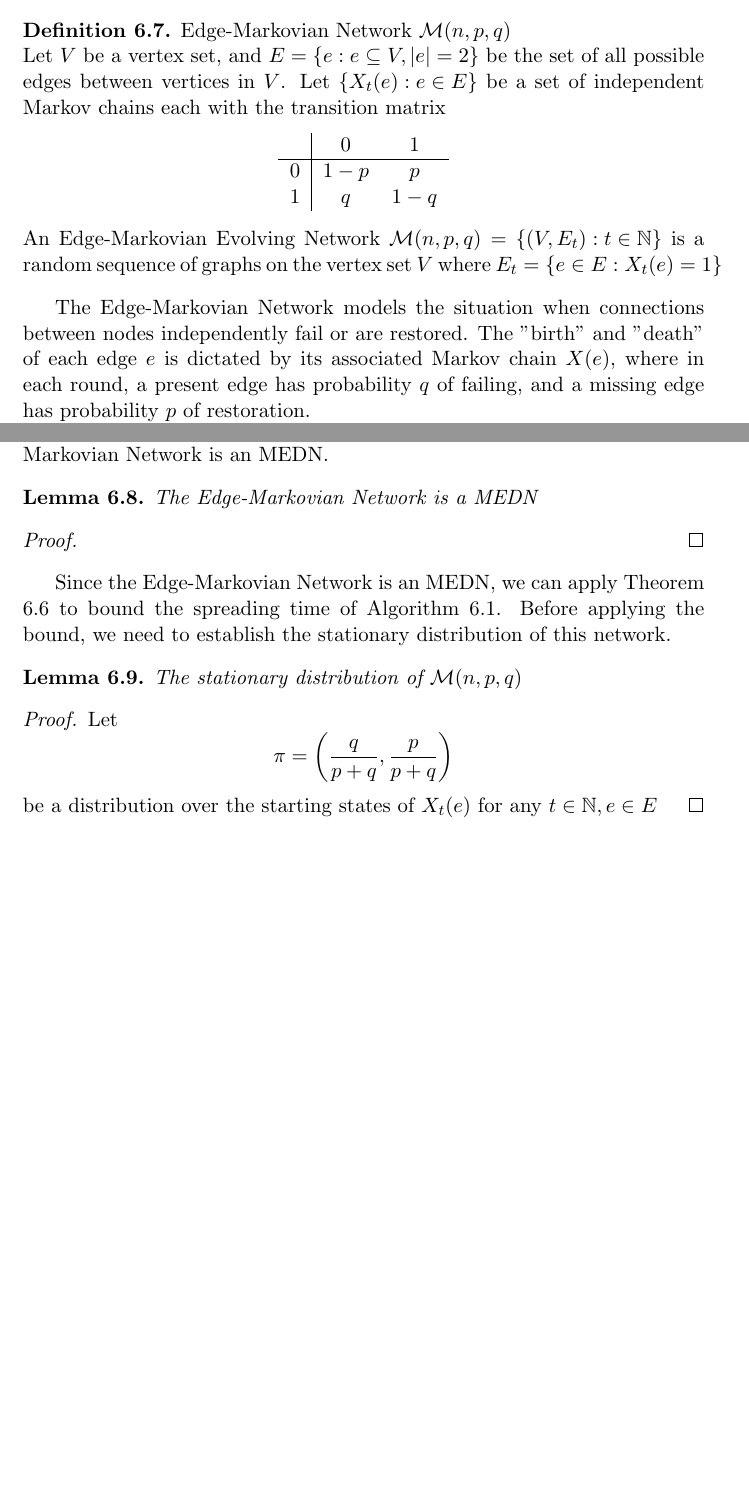
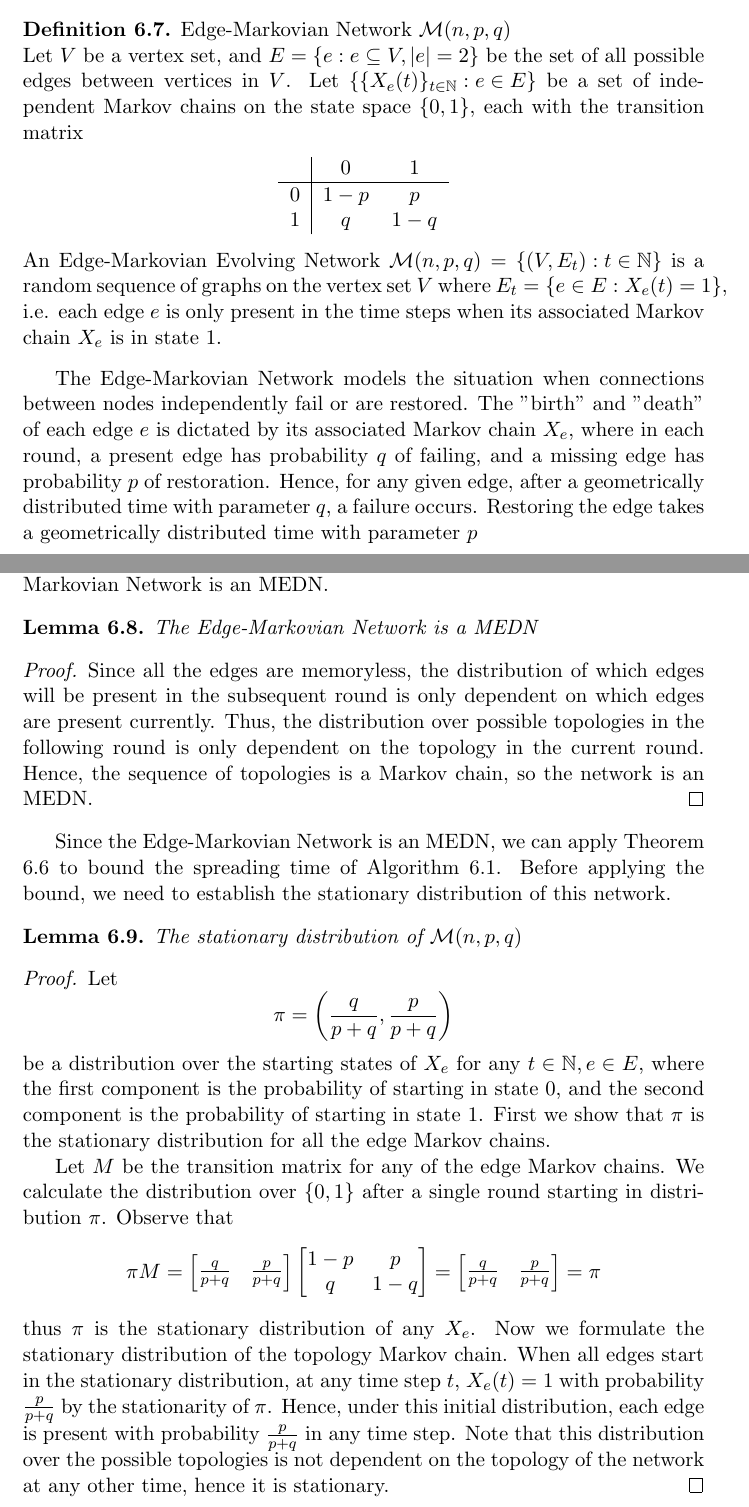
Before and after one commit to LucasOJ/maths-project, a LaTeX thesis (dissertation/dissertation.tex, which reads dissertation/sections/SyncFloodingBound.tex): two parts of pages 39 and 40 of 43 before the commit and two parts of pages 39 and 40 of 44 after it, joined at a grey line, cut so that both start at the same text, the shorter picture padded with empty space. Compiled offline with pdfLaTeX.

Commit message:
Started Edge-Markovian stationarity proof

```diff
--- a/dissertation/sections/SyncFloodingBound.tex
+++ b/dissertation/sections/SyncFloodingBound.tex
@@ -263,7 +263,7 @@ First, we introduce and motivate the model.
 
 	\noindent
 	Let $V$ be a vertex set, and $E = \left\{e : e \subseteq V, |e| = 2 \right\}$ be the set of all possible edges between vertices in $V$.
-	Let $\left\{X_t(e) : e \in E \right\}$ be a set of independent Markov chains each with the transition matrix
+	Let $\left\{\{X_e(t)\}_{t \in \mathbb{N}} : e \in E \right\}$ be a set of independent Markov chains on the state space $\{0,1\}$, each with the transition matrix
 	\begin{center}
 		\begin{tabular}{ c | c c }
 		   & 0     & 1 \\
@@ -272,7 +272,7 @@ First, we introduce and motivate the model.
 		 1 & $q$     & $1 - q$
 		\end{tabular}
 	\end{center}
-	An Edge-Markovian Evolving Network $\mathcal{M}(n, p, q) = \left\{(V, E_t) : t \in \mathbb{N} \right\}$ is a random sequence of graphs on the vertex set $V$ where $E_t = \left\{ e \in E : X_t(e) = 1 \right\}$
+	An Edge-Markovian Evolving Network $\mathcal{M}(n, p, q) = \left\{(V, E_t) : t \in \mathbb{N} \right\}$ is a random sequence of graphs on the vertex set $V$ where $E_t = \left\{ e \in E : X_e(t) = 1 \right\}$, i.e. each edge $e$ is only present in the time steps when its associated Markov chain $X_e$ is in state 1.
 \end{definition}
-The Edge-Markovian Network models the situation when connections between nodes independently fail or are restored. The "birth" and "death" of each edge $e$ is dictated by its associated Markov chain $X(e)$, where in each round, a present edge has probability $q$ of failing, and a missing edge has probability $p$ of restoration. % TODO: WHAT DO FAILING AND RESTORATION MEAN
+The Edge-Markovian Network models the situation when connections between nodes independently fail or are restored. The "birth" and "death" of each edge $e$ is dictated by its associated Markov chain $X_e$, where in each round, a present edge has probability $q$ of failing, and a missing edge has probability $p$ of restoration. Hence, for any given edge, after a geometrically distributed time with parameter $q$, a failure occurs. Restoring the edge takes a geometrically distributed time with parameter $p$ % TODO: WHAT DO FAILING AND RESTORATION MEAN
 
@@ -287,9 +287,10 @@ Now we will see that the set of Markov chains associated with the edges induces
 \end{lemma}
 
 \begin{proof}
-	% State of the next network depends only the current state
-	% Set of Markov chains induces new markov chain
-	% Transition probabilites = numeber of edges to add or remove by indepence
+	Since all the edges are memoryless, the distribution of which edges will be present in the subsequent round is only dependent on which edges are present currently. %TODO: Reword this
+	Thus, the distribution over possible topologies in the following round is only dependent on the topology in the current round.
+	Hence, the sequence of topologies is a Markov chain, so the network is an MEDN.
+	% TODO: Include transition probabilities
 \end{proof}
 
 % TODO: Proof that it is a MEG
@@ -307,9 +308,29 @@ Since the Edge-Markovian Network is an MEDN, we can apply Theorem \ref{theorem:m
 	$$
 		\pi = \left(\frac{q}{p+q}, \frac{p}{p+q}\right)
 	$$
-	be a distribution over the starting states of $X_t(e)$ for any $t \in \mathbb{N}, e \in E$ % TODO: E not defined here
+	be a distribution over the starting states of $X_e$ for any $t \in \mathbb{N}, e \in E$, % TODO: E not defined here
+	where the first component is the probability of starting in state 0, and the second component is the probability of starting in state 1. First we show that $\pi$ is the stationary distribution for all the edge Markov chains.
+
+	Let $M$ be the transition matrix for any of the edge Markov chains. We calculate the distribution over $\{0,1\}$ after a single round starting in distribution $\pi$. Observe that
+	$$
+		\pi M =
+		\begin{bmatrix}
+			\frac{q}{p+q} & \frac{p}{p+q}
+		\end{bmatrix}
+		\begin{bmatrix}
+			1 - p & p \\
+			q & 1 - q
+		\end{bmatrix}
+		= \begin{bmatrix}
+			\frac{q}{p+q} & \frac{p}{p+q}
+		\end{bmatrix}
+		= \pi
+	$$
+	thus $\pi$ is the stationary distribution of any $X_e$.
+	Now we formulate the stationary distribution of the topology Markov chain. When all edges start in the stationary distribution, at any time step $t$, $X_e(t) = 1$ with probability $\frac{p}{p+q}$ by the stationarity of $\pi$. Hence, under this initial distribution, each edge is present with probability $\frac{p}{p+q}$ in any time step. Note that this distribution over the possible topologies is not dependent on the topology of the network at any other time, hence it is stationary.
 \end{proof}
 % TODO: Prove that stationary distribution of edge-markovian evolution is ER G(n, p/(p+q))
+% DEFINE DISTRIBUTUI
 
 \begin{theorem}
 	Let $\mathcal{M}(n, p, q)$ be an Edge-Markovian Dynamic Network in its stationary distribution. If $\hat{p} = \frac{p}{p+q} \geq c \frac{\log n}{n}$ for a sufficiently large $c$ then with high probability, the flooding time in $\mathcal{M}(n, p, q)$ is
```
Also changed, not shown: dissertation/sections/SyncFloodingBound.tex (2 more changed lines).
